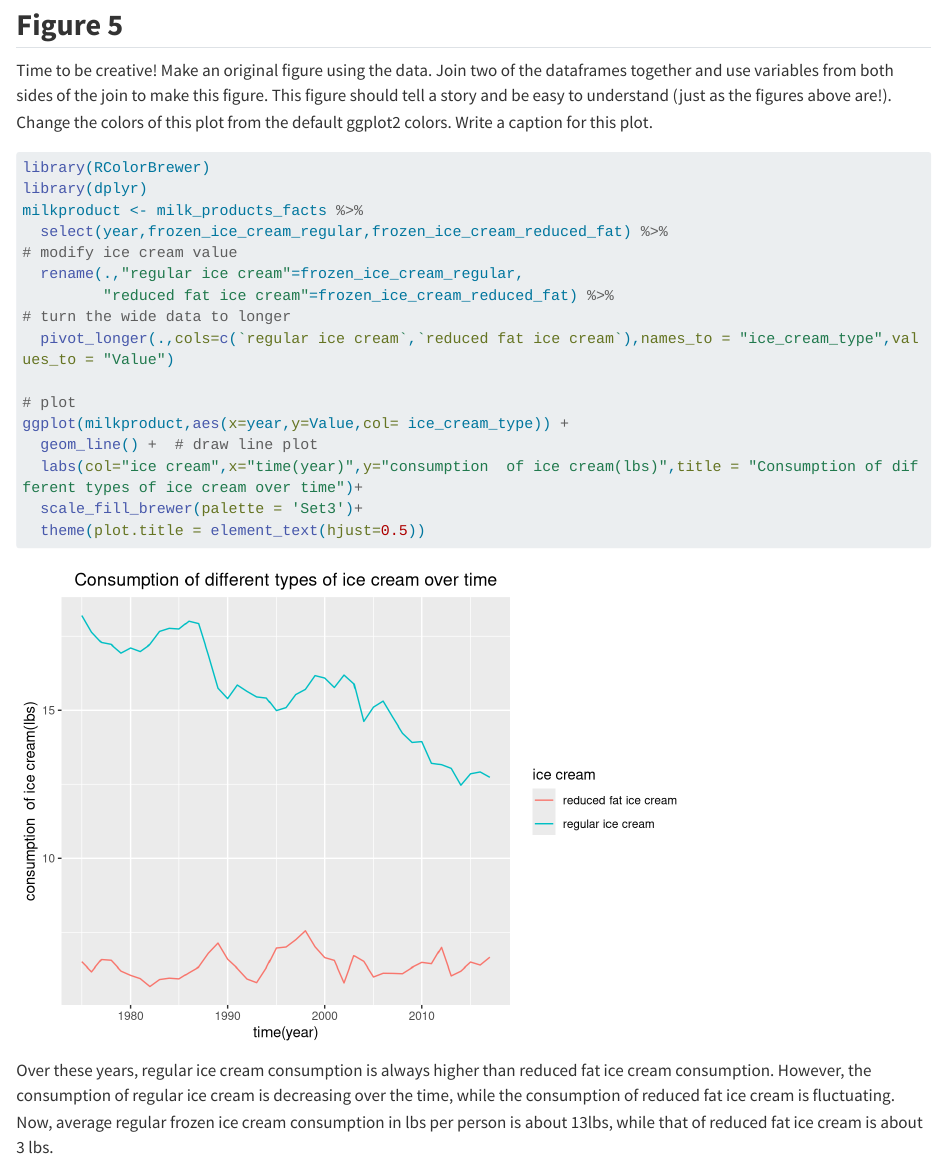
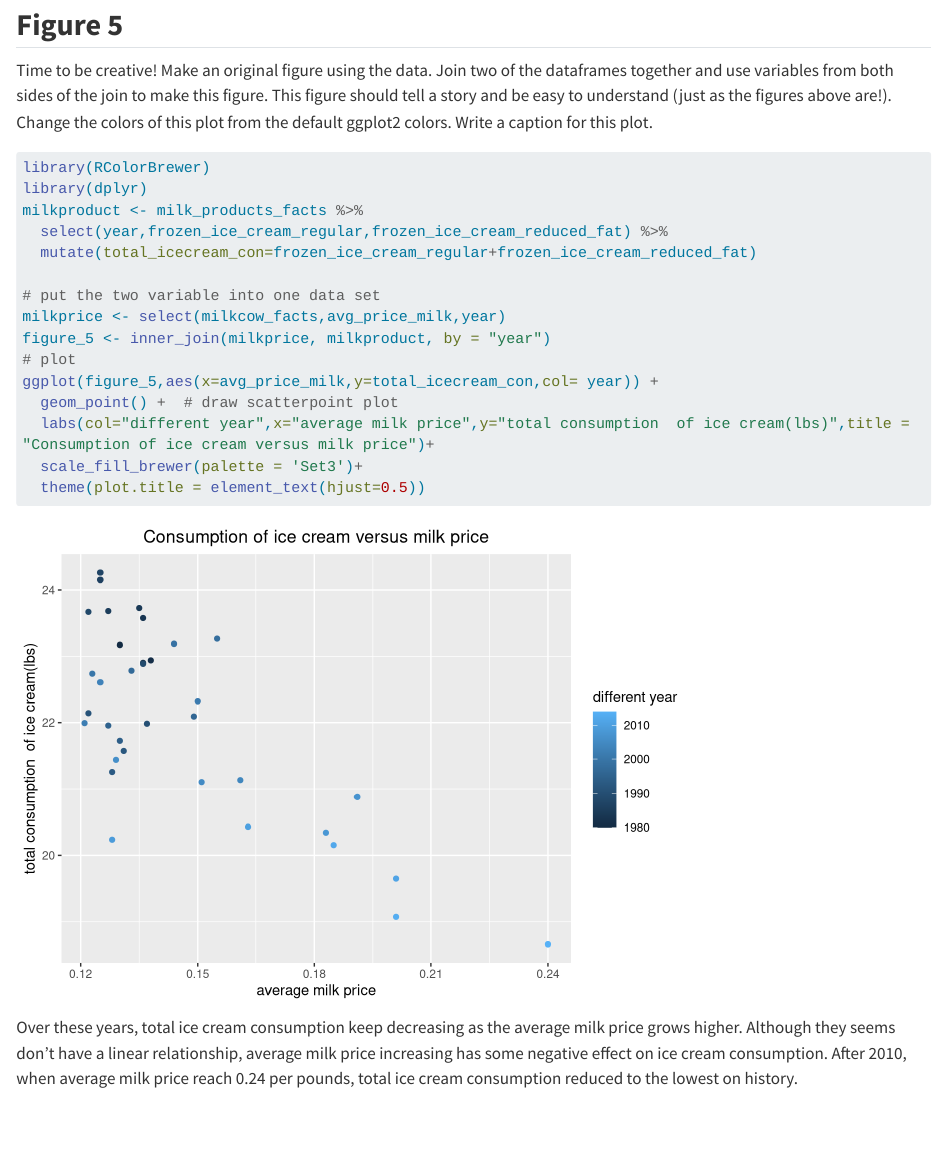
Before and after one commit to JIANYUTONG01/myrepo, a Quarto document (data challenge.qmd): the page in a window 1100 px wide, from 6680 px down. Rendered offline with R 4.5, knitr and Pandoc in place of Quarto, with nearby package versions; some code elsewhere in the file could not run offline; long lines of code are wrapped.

Commit message:
data challenge 1

````diff
--- a/data challenge.qmd
+++ b/data challenge.qmd
@@ -184,18 +184,17 @@ library(RColorBrewer)
 library(dplyr)
 milkproduct <- milk_products_facts %>%
   select(year,frozen_ice_cream_regular,frozen_ice_cream_reduced_fat) %>%
-# modify ice cream value
-  rename(.,"regular ice cream"=frozen_ice_cream_regular,
-         "reduced fat ice cream"=frozen_ice_cream_reduced_fat) %>%
-# turn the wide data to longer
-  pivot_longer(.,cols=c(`regular ice cream`,`reduced fat ice cream`),names_to = "ice_cream_type",values_to = "Value")
+  mutate(total_icecream_con=frozen_ice_cream_regular+frozen_ice_cream_reduced_fat)
 
+# put the two variable into one data set
+milkprice <- select(milkcow_facts,avg_price_milk,year)
+figure_5 <- inner_join(milkprice, milkproduct, by = "year")
 # plot
-ggplot(milkproduct,aes(x=year,y=Value,col= ice_cream_type)) +
-  geom_line() +  # draw line plot
-  labs(col="ice cream",x="time(year)",y="consumption  of ice cream(lbs)",title = "Consumption of different types of ice cream over time")+
+ggplot(figure_5,aes(x=avg_price_milk,y=total_icecream_con,col= year)) +
+  geom_point() +  # draw scatterpoint plot
+  labs(col="different year",x="average milk price",y="total consumption  of ice cream(lbs)",title = "Consumption of ice cream versus milk price")+
   scale_fill_brewer(palette = 'Set3')+
   theme(plot.title = element_text(hjust=0.5))
 ```
 
-Over these years, regular ice cream consumption is always higher than reduced fat ice cream consumption. However, the consumption of regular ice cream is decreasing over the time, while the consumption of reduced fat ice cream is fluctuating. Now, average regular frozen ice cream consumption in lbs per person is about 13lbs, while that of reduced fat ice cream is about 3 lbs.
+Over these years, total ice cream consumption keep decreasing as the average milk price grows higher. Although they seems don't have a linear relationship, average milk price increasing has some negative effect on ice cream consumption. After 2010, when average milk price reach 0.24 per pounds, total ice cream consumption reduced to the lowest on history.
````
Also changed, not shown: data challenge.html.
